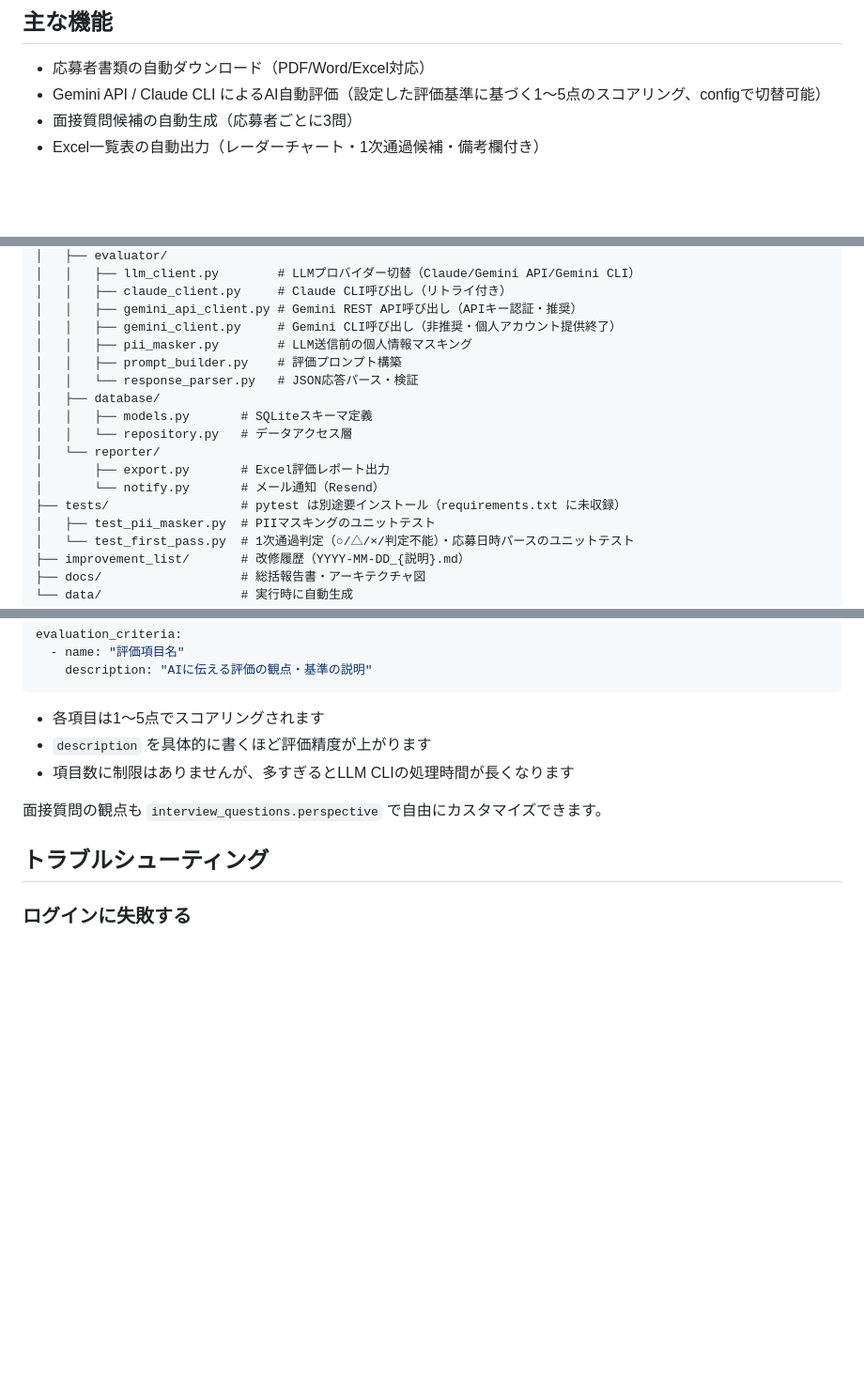
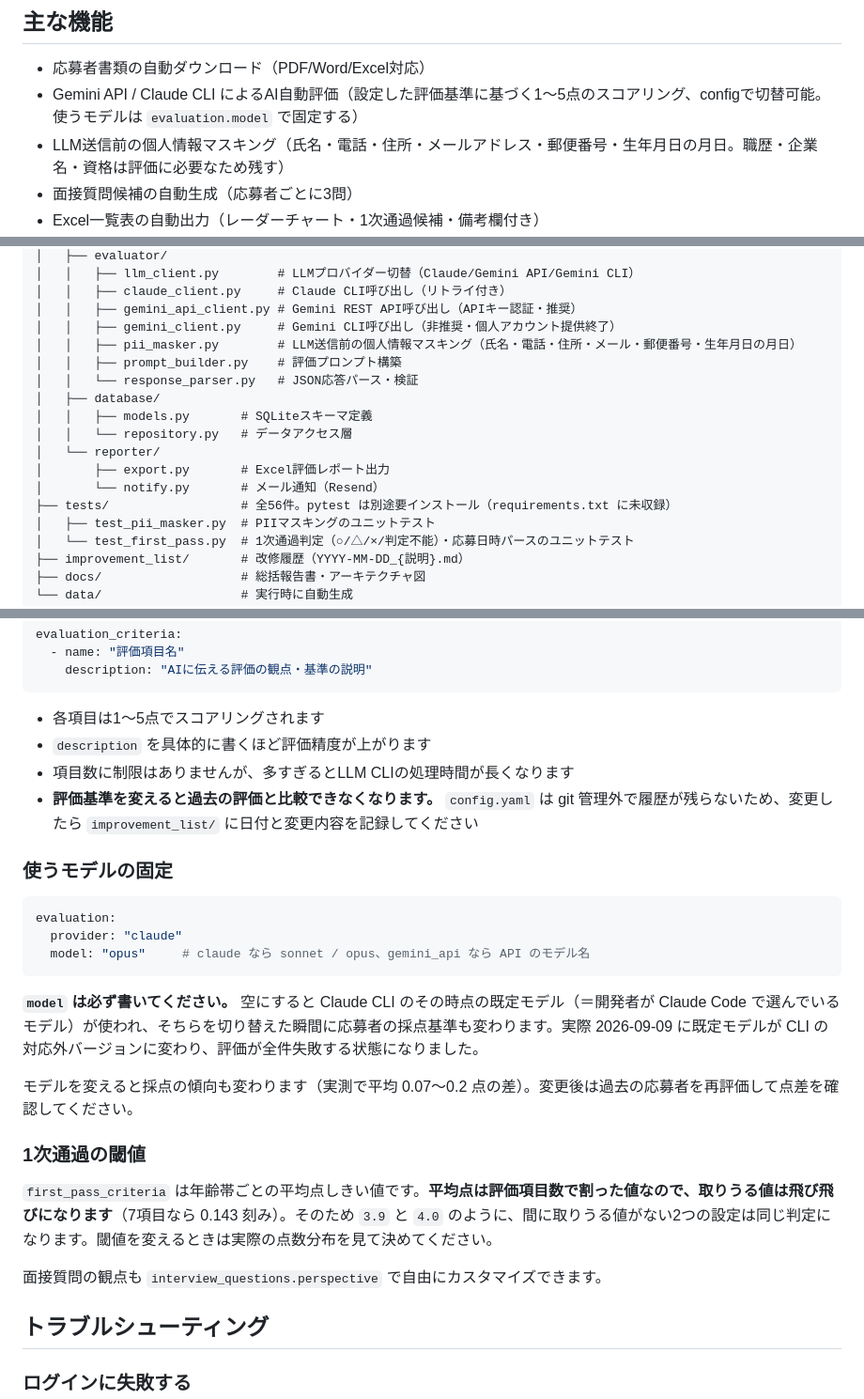
Before and after one commit to OndaMasashi/AGS_HRMOS_AUTO_EVAL, a Markdown page: README.md, 3 parts joined by grey strips. Shown at 94% size. GitHub-like rendering; blank space fills up the shorter version.

````diff
--- a/README.md
+++ b/README.md
@@ -15,7 +15,8 @@ HRMOS採用ページをクローリングし、応募者一覧から履歴書等
 ## 主な機能
 
 - 応募者書類の自動ダウンロード（PDF/Word/Excel対応）
-- Gemini API / Claude CLI によるAI自動評価（設定した評価基準に基づく1〜5点のスコアリング、configで切替可能）
+- Gemini API / Claude CLI によるAI自動評価（設定した評価基準に基づく1〜5点のスコアリング、configで切替可能。使うモデルは `evaluation.model` で固定する）
+- LLM送信前の個人情報マスキング（氏名・電話・住所・メールアドレス・郵便番号・生年月日の月日。職歴・企業名・資格は評価に必要なため残す）
 - 面接質問候補の自動生成（応募者ごとに3問）
 - Excel一覧表の自動出力（レーダーチャート・1次通過候補・備考欄付き）
 - メール通知（Resend API、オプション。評価内訳付きサマリ・○のHRMOSリンク・1次通過候補の経歴書添付。加えて新規0件時の「新規なし」通知・スキャン失敗時のアラートで無音による見逃しを防止）
@@ -344,7 +345,7 @@ AGS_HRMOS_AUTO_EVAL/
 │   │   ├── claude_client.py     # Claude CLI呼び出し（リトライ付き）
 │   │   ├── gemini_api_client.py # Gemini REST API呼び出し（APIキー認証・推奨）
 │   │   ├── gemini_client.py     # Gemini CLI呼び出し（非推奨・個人アカウント提供終了）
-│   │   ├── pii_masker.py        # LLM送信前の個人情報マスキング
+│   │   ├── pii_masker.py        # LLM送信前の個人情報マスキング（氏名・電話・住所・メール・郵便番号・生年月日の月日）
 │   │   ├── prompt_builder.py    # 評価プロンプト構築
 │   │   └── response_parser.py   # JSON応答パース・検証
 │   ├── database/
@@ -353,7 +354,7 @@ AGS_HRMOS_AUTO_EVAL/
 │   └── reporter/
 │       ├── export.py       # Excel評価レポート出力
 │       └── notify.py       # メール通知（Resend）
-├── tests/                  # pytest は別途要インストール（requirements.txt に未収録）
+├── tests/                  # 全56件。pytest は別途要インストール（requirements.txt に未収録）
 │   ├── test_pii_masker.py  # PIIマスキングのユニットテスト
 │   └── test_first_pass.py  # 1次通過判定（○/△/×/判定不能）・応募日時パースのユニットテスト
 ├── improvement_list/       # 改修履歴（YYYY-MM-DD_{説明}.md）
@@ -379,6 +380,23 @@ evaluation_criteria:
 - 各項目は1〜5点でスコアリングされます
 - `description` を具体的に書くほど評価精度が上がります
 - 項目数に制限はありませんが、多すぎるとLLM CLIの処理時間が長くなります
+- **評価基準を変えると過去の評価と比較できなくなります。** `config.yaml` は git 管理外で履歴が残らないため、変更したら `improvement_list/` に日付と変更内容を記録してください
+
+### 使うモデルの固定
+
+```yaml
+evaluation:
+  provider: "claude"
+  model: "opus"     # claude なら sonnet / opus、gemini_api なら API のモデル名
+```
+
+**`model` は必ず書いてください。** 空にすると Claude CLI のその時点の既定モデル（＝開発者が Claude Code で選んでいるモデル）が使われ、そちらを切り替えた瞬間に応募者の採点基準も変わります。実際 2026-09-09 に既定モデルが CLI の対応外バージョンに変わり、評価が全件失敗する状態になりました。
+
+モデルを変えると採点の傾向も変わります（実測で平均 0.07〜0.2 点の差）。変更後は過去の応募者を再評価して点差を確認してください。
+
+### 1次通過の閾値
+
+`first_pass_criteria` は年齢帯ごとの平均点しきい値です。**平均点は評価項目数で割った値なので、取りうる値は飛び飛びになります**（7項目なら 0.143 刻み）。そのため `3.9` と `4.0` のように、間に取りうる値がない2つの設定は同じ判定になります。閾値を変えるときは実際の点数分布を見て決めてください。
 
 面接質問の観点も `interview_questions.perspective` で自由にカスタマイズできます。
 
````
Also changed, not shown: other parts of README.md (+4 -2 lines), ROADMAP.md (+25 -37 lines).
